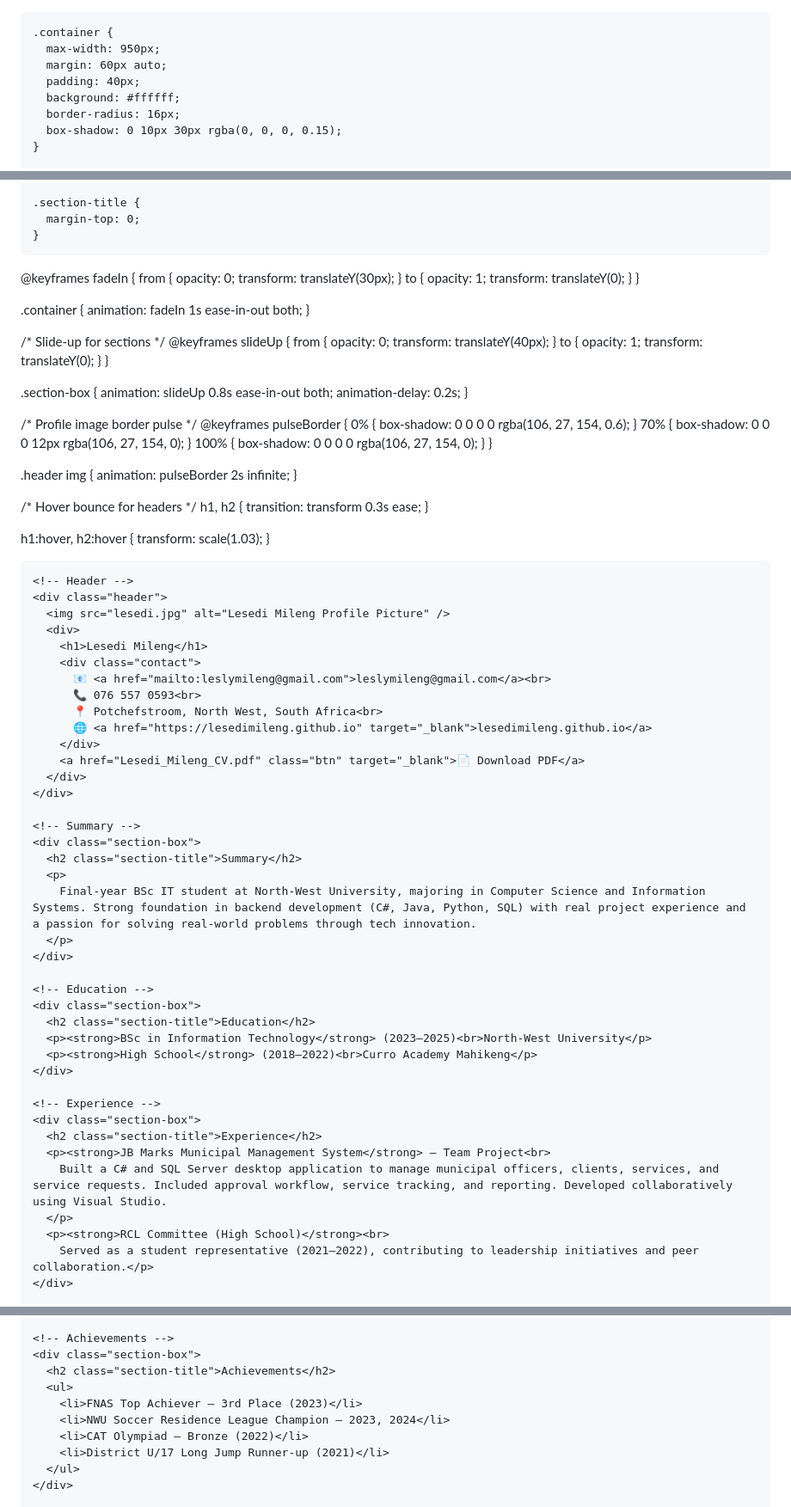
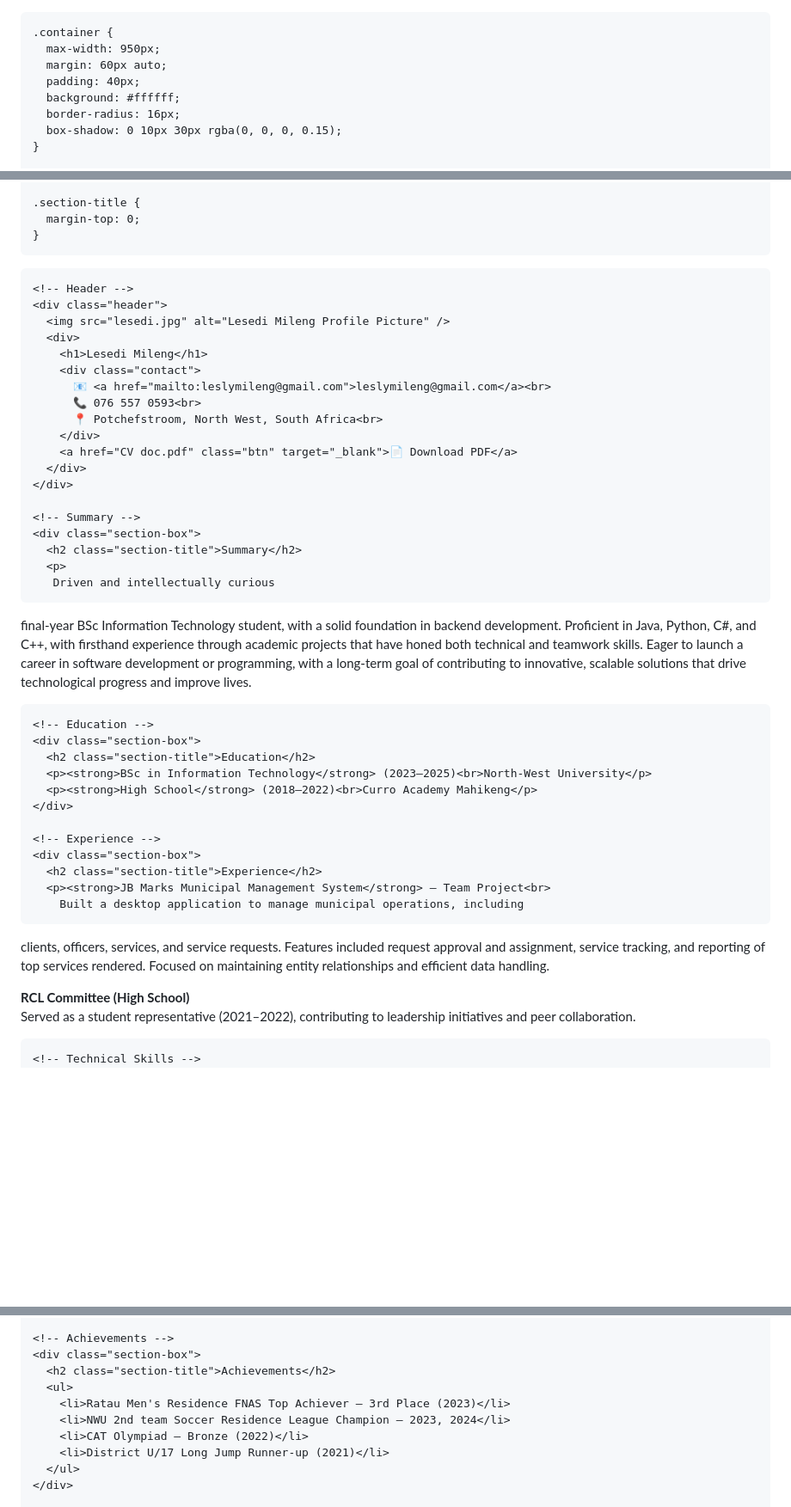
Before and after one commit to lesedi-Mileng/lesedi-Mileng.github.io, a Markdown page: README.md, 3 parts joined by grey strips. Shown: that part at 86% size. Drawn GitHub-style; blank space fills up the shorter version.

```diff
--- a/README.md
+++ b/README.md
@@ -1,3 +1,4 @@
+<!DOCTYPE html>
 <html lang="en">
 <head>
   <meta charset="UTF-8" />
@@ -100,66 +101,6 @@
     .section-title {
       margin-top: 0;
     }
-
-@keyframes fadeIn {
-  from {
-    opacity: 0;
-    transform: translateY(30px);
-  }
-  to {
-    opacity: 1;
-    transform: translateY(0);
-  }
-}
-
-.container {
-  animation: fadeIn 1s ease-in-out both;
-}
-
-/* Slide-up for sections */
-@keyframes slideUp {
-  from {
-    opacity: 0;
-    transform: translateY(40px);
-  }
-  to {
-    opacity: 1;
-    transform: translateY(0);
-  }
-}
-
-.section-box {
-  animation: slideUp 0.8s ease-in-out both;
-  animation-delay: 0.2s;
-}
-
-/* Profile image border pulse */
-@keyframes pulseBorder {
-  0% {
-    box-shadow: 0 0 0 0 rgba(106, 27, 154, 0.6);
-  }
-  70% {
-    box-shadow: 0 0 0 12px rgba(106, 27, 154, 0);
-  }
-  100% {
-    box-shadow: 0 0 0 0 rgba(106, 27, 154, 0);
-  }
-}
-
-.header img {
-  animation: pulseBorder 2s infinite;
-}
-
-/* Hover bounce for headers */
-h1, h2 {
-  transition: transform 0.3s ease;
-}
-
-h1:hover,
-h2:hover {
-  transform: scale(1.03);
-}
-
   </style>
 </head>
 <body>
@@ -174,9 +115,8 @@ h2:hover {
           📧 <a href="mailto:leslymileng@gmail.com">leslymileng@gmail.com</a><br>
           📞 076 557 0593<br>
           📍 Potchefstroom, North West, South Africa<br>
-          🌐 <a href="https://lesedimileng.github.io" target="_blank">lesedimileng.github.io</a>
         </div>
-        <a href="Lesedi_Mileng_CV.pdf" class="btn" target="_blank">📄 Download PDF</a>
+        <a href="CV doc.pdf" class="btn" target="_blank">📄 Download PDF</a>
       </div>
     </div>
 
@@ -184,7 +124,20 @@ h2:hover {
     <div class="section-box">
       <h2 class="section-title">Summary</h2>
       <p>
-        Final-year BSc IT student at North-West University, majoring in Computer Science and Information Systems. Strong foundation in backend development (C#, Java, Python, SQL) with real project experience and a passion for solving real-world problems through tech innovation.
+       Driven and intellectually curious
+final-year BSc Information Technology
+student, with a solid foundation in
+backend development. Proficient in
+Java, Python, C#, and C++, with
+firsthand experience through
+academic projects that have honed
+both technical and teamwork skills.
+Eager to launch a career in software
+development or programming, with a
+long-term goal of contributing to
+innovative, scalable solutions that
+drive technological progress and
+improve lives.
       </p>
     </div>
 
@@ -199,7 +152,11 @@ h2:hover {
     <div class="section-box">
       <h2 class="section-title">Experience</h2>
       <p><strong>JB Marks Municipal Management System</strong> – Team Project<br>
-        Built a C# and SQL Server desktop application to manage municipal officers, clients, services, and service requests. Included approval workflow, service tracking, and reporting. Developed collaboratively using Visual Studio.
+        Built a desktop application to manage municipal operations, including
+clients, officers, services, and service requests. Features included
+request approval and assignment, service tracking, and reporting of
+top services rendered. Focused on maintaining entity relationships and
+efficient data handling.
       </p>
       <p><strong>RCL Committee (High School)</strong><br>
         Served as a student representative (2021–2022), contributing to leadership initiatives and peer collaboration.</p>
@@ -229,8 +186,8 @@ h2:hover {
     <div class="section-box">
       <h2 class="section-title">Achievements</h2>
       <ul>
-        <li>FNAS Top Achiever – 3rd Place (2023)</li>
-        <li>NWU Soccer Residence League Champion – 2023, 2024</li>
+        <li>Ratau Men's Residence FNAS Top Achiever – 3rd Place (2023)</li>
+        <li>NWU 2nd team Soccer Residence League Champion – 2023, 2024</li>
         <li>CAT Olympiad – Bronze (2022)</li>
         <li>District U/17 Long Jump Runner-up (2021)</li>
       </ul>
```
